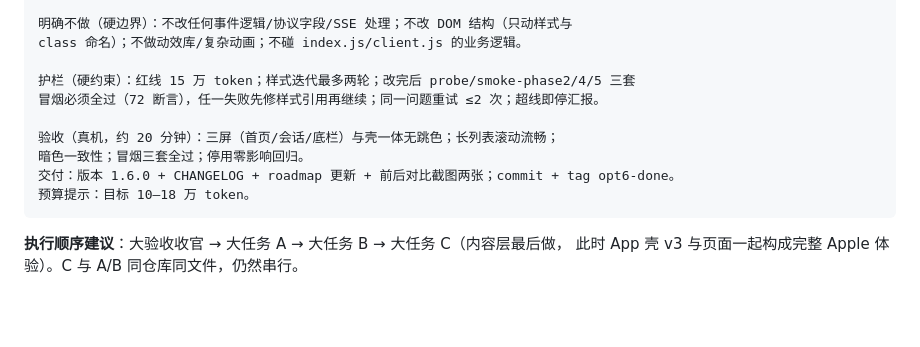
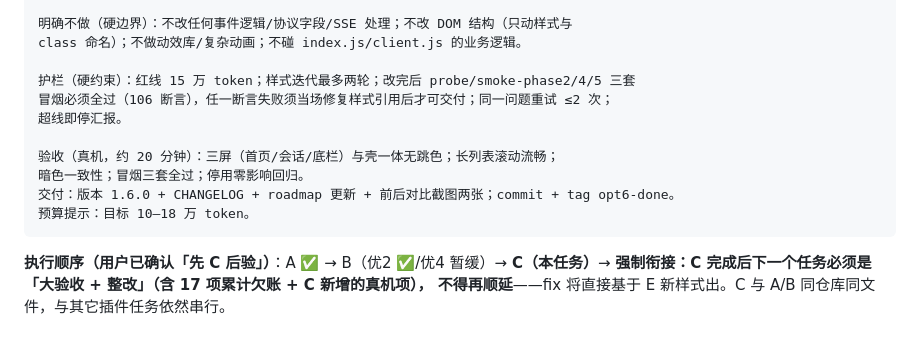
Before and after one commit to minin159/dsh-mobile-remote, a Markdown page: docs/optimization-tasks.md, the part around the change. GitHub-like rendering; blank space fills up the shorter version.

Commit message:
docs: 大任务 C 确认先 C 后验——补强制衔接大验收护栏与冒烟断言数更新

````diff
--- a/docs/optimization-tasks.md
+++ b/docs/optimization-tasks.md
@@ -113,7 +113,8 @@
 class 命名）；不做动效库/复杂动画；不碰 index.js/client.js 的业务逻辑。
 
 护栏（硬约束）：红线 15 万 token；样式迭代最多两轮；改完后 probe/smoke-phase2/4/5 三套
-冒烟必须全过（72 断言），任一失败先修样式引用再继续；同一问题重试 ≤2 次；超线即停汇报。
+冒烟必须全过（106 断言），任一断言失败须当场修复样式引用后才可交付；同一问题重试 ≤2 次；
+超线即停汇报。
 
 验收（真机，约 20 分钟）：三屏（首页/会话/底栏）与壳一体无跳色；长列表滚动流畅；
 暗色一致性；冒烟三套全过；停用零影响回归。
@@ -121,5 +122,6 @@ class 命名）；不做动效库/复杂动画；不碰 index.js/client.js 的
 预算提示：目标 10–18 万 token。
 ```
 
-**执行顺序建议**：大验收收官 → 大任务 A → 大任务 B → 大任务 C（内容层最后做，
-此时 App 壳 v3 与页面一起构成完整 Apple 体验）。C 与 A/B 同仓库同文件，仍然串行。
+**执行顺序（用户已确认「先 C 后验」）**：A ✅ → B（优2 ✅/优4 暂缓）→ **C（本任务）**→
+**强制衔接：C 完成后下一个任务必须是「大验收 + 整改」（含 17 项累计欠账 + C 新增的真机项），
+不得再顺延**——fix 将直接基于 E 新样式出。C 与 A/B 同仓库同文件，与其它插件任务依然串行。
````
